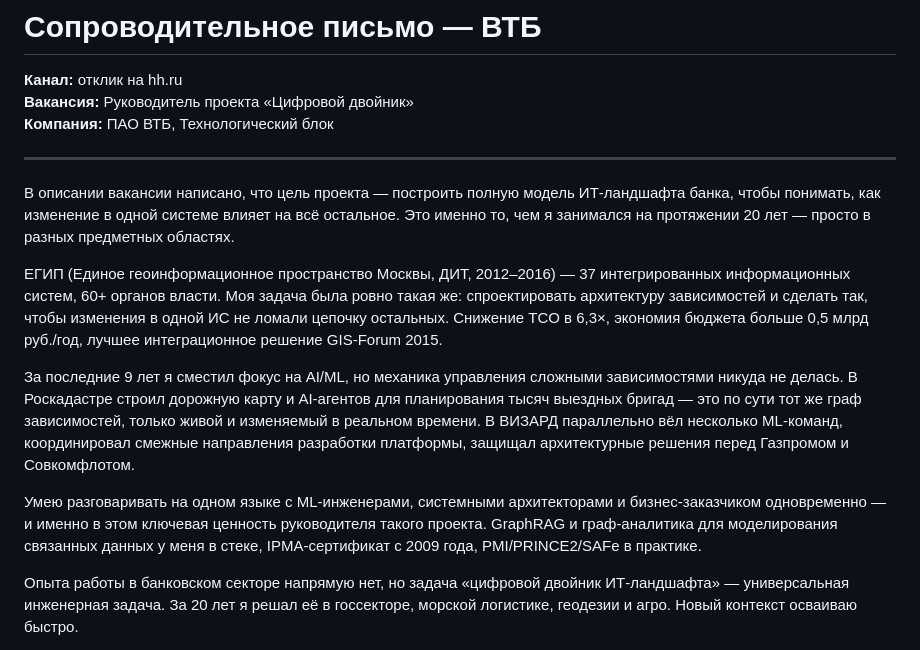
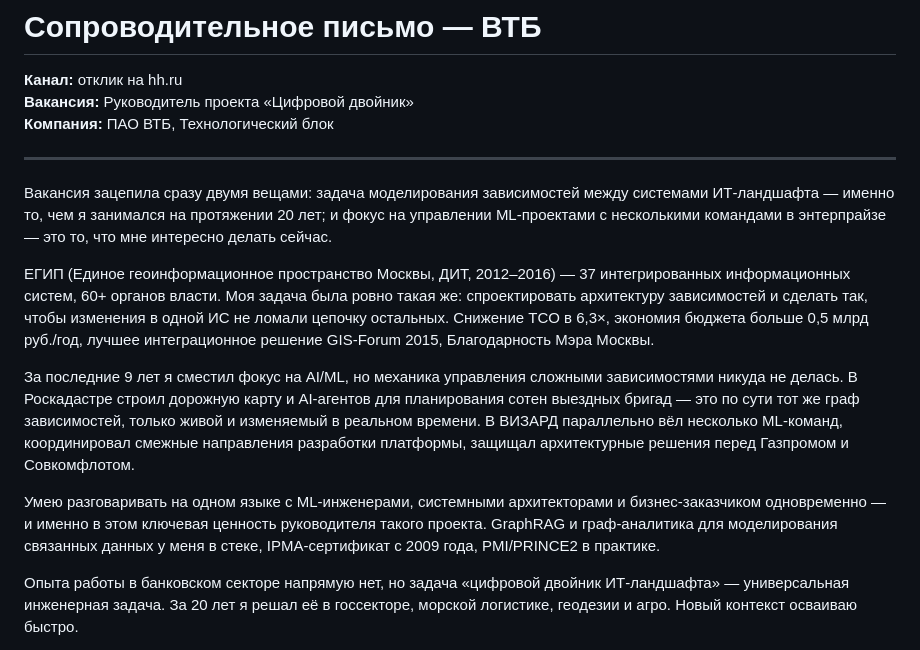
Before and after one commit to zubkovfpk/resume, a Markdown page: positions/vtb/cover_letter.md, the part around the change. Drawn GitHub-style.

Commit message:
fix: переработано вступление, добавлена Благодарность Мэра, сотен бригад, убран SAFe (ВТБ)

```diff
--- a/positions/vtb/cover_letter.md
+++ b/positions/vtb/cover_letter.md
@@ -6,13 +6,13 @@
 
 ---
 
-В описании вакансии написано, что цель проекта — построить полную модель ИТ-ландшафта банка, чтобы понимать, как изменение в одной системе влияет на всё остальное. Это именно то, чем я занимался на протяжении 20 лет — просто в разных предметных областях.
+Вакансия зацепила сразу двумя вещами: задача моделирования зависимостей между системами ИТ-ландшафта — именно то, чем я занимался на протяжении 20 лет; и фокус на управлении ML-проектами с несколькими командами в энтерпрайзе — это то, что мне интересно делать сейчас.
 
-ЕГИП (Единое геоинформационное пространство Москвы, ДИТ, 2012–2016) — 37 интегрированных информационных систем, 60+ органов власти. Моя задача была ровно такая же: спроектировать архитектуру зависимостей и сделать так, чтобы изменения в одной ИС не ломали цепочку остальных. Снижение TCO в 6,3×, экономия бюджета больше 0,5 млрд руб./год, лучшее интеграционное решение GIS-Forum 2015.
+ЕГИП (Единое геоинформационное пространство Москвы, ДИТ, 2012–2016) — 37 интегрированных информационных систем, 60+ органов власти. Моя задача была ровно такая же: спроектировать архитектуру зависимостей и сделать так, чтобы изменения в одной ИС не ломали цепочку остальных. Снижение TCO в 6,3×, экономия бюджета больше 0,5 млрд руб./год, лучшее интеграционное решение GIS-Forum 2015, Благодарность Мэра Москвы.
 
-За последние 9 лет я сместил фокус на AI/ML, но механика управления сложными зависимостями никуда не делась. В Роскадастре строил дорожную карту и AI-агентов для планирования тысяч выездных бригад — это по сути тот же граф зависимостей, только живой и изменяемый в реальном времени. В ВИЗАРД параллельно вёл несколько ML-команд, координировал смежные направления разработки платформы, защищал архитектурные решения перед Газпромом и Совкомфлотом.
+За последние 9 лет я сместил фокус на AI/ML, но механика управления сложными зависимостями никуда не делась. В Роскадастре строил дорожную карту и AI-агентов для планирования сотен выездных бригад — это по сути тот же граф зависимостей, только живой и изменяемый в реальном времени. В ВИЗАРД параллельно вёл несколько ML-команд, координировал смежные направления разработки платформы, защищал архитектурные решения перед Газпромом и Совкомфлотом.
 
-Умею разговаривать на одном языке с ML-инженерами, системными архитекторами и бизнес-заказчиком одновременно — и именно в этом ключевая ценность руководителя такого проекта. GraphRAG и граф-аналитика для моделирования связанных данных у меня в стеке, IPMA-сертификат с 2009 года, PMI/PRINCE2/SAFe в практике.
+Умею разговаривать на одном языке с ML-инженерами, системными архитекторами и бизнес-заказчиком одновременно — и именно в этом ключевая ценность руководителя такого проекта. GraphRAG и граф-аналитика для моделирования связанных данных у меня в стеке, IPMA-сертификат с 2009 года, PMI/PRINCE2 в практике.
 
 Опыта работы в банковском секторе напрямую нет, но задача «цифровой двойник ИТ-ландшафта» — универсальная инженерная задача. За 20 лет я решал её в госсекторе, морской логистике, геодезии и агро. Новый контекст осваиваю быстро.
 
```
